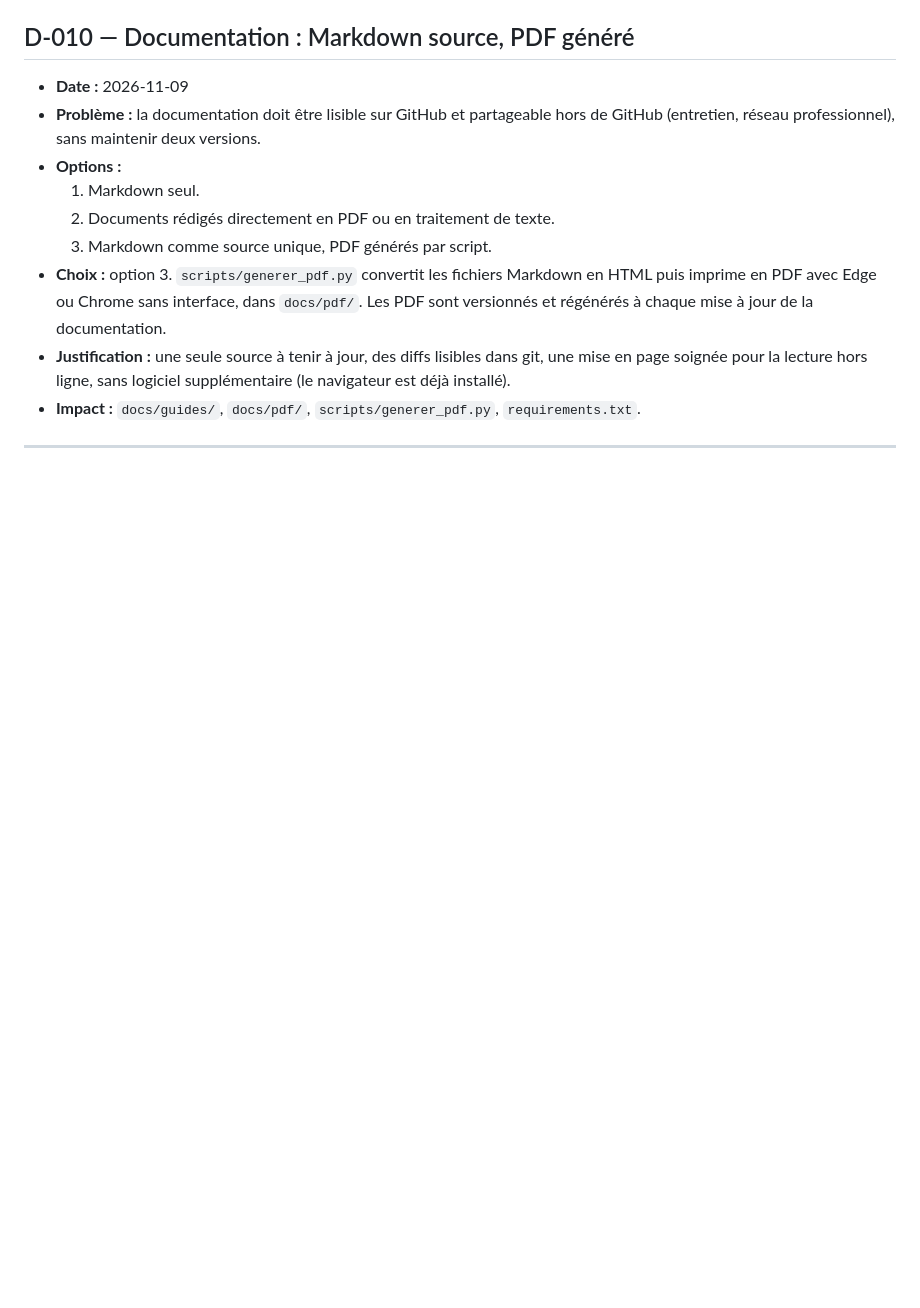
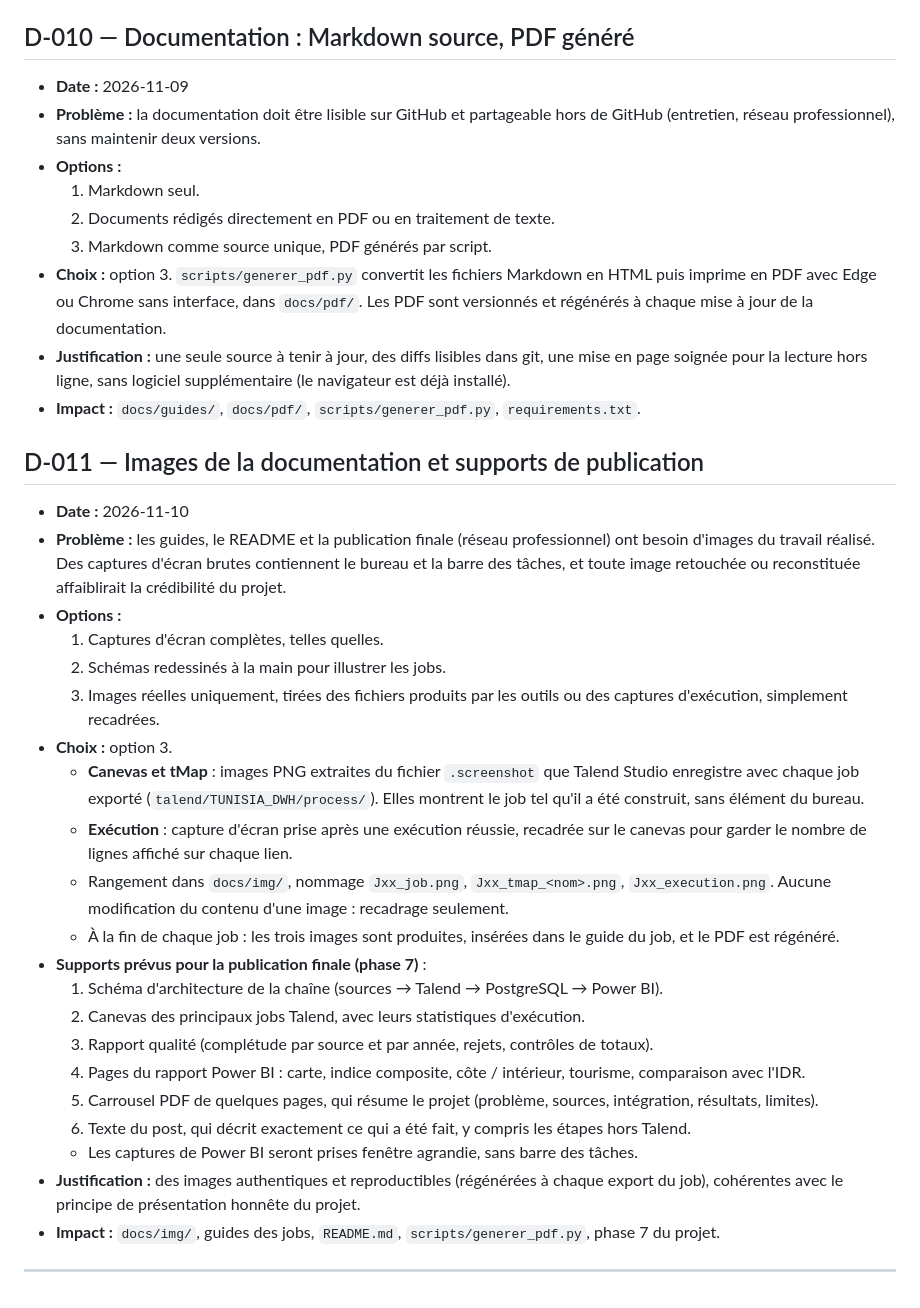
Before and after one commit to AhmedBenArfa/tunisia-regional-data-warehouse, a Markdown page: docs/decisions.md, the part around the change. GitHub-like rendering; blank space fills up the shorter version.

```diff
--- a/docs/decisions.md
+++ b/docs/decisions.md
@@ -118,6 +118,30 @@ Chaque règle de mapping, de répartition ou de dédoublonnage est consignée ic
 - **Justification :** une seule source à tenir à jour, des diffs lisibles dans git, une mise en page soignée pour la lecture hors ligne, sans logiciel supplémentaire (le navigateur est déjà installé).
 - **Impact :** `docs/guides/`, `docs/pdf/`, `scripts/generer_pdf.py`, `requirements.txt`.
 
+## D-011 — Images de la documentation et supports de publication
+
+- **Date :** 2026-11-10
+- **Problème :** les guides, le README et la publication finale (réseau professionnel) ont besoin d'images du travail réalisé. Des captures d'écran brutes contiennent le bureau et la barre des tâches, et toute image retouchée ou reconstituée affaiblirait la crédibilité du projet.
+- **Options :**
+  1. Captures d'écran complètes, telles quelles.
+  2. Schémas redessinés à la main pour illustrer les jobs.
+  3. Images réelles uniquement, tirées des fichiers produits par les outils ou des captures d'exécution, simplement recadrées.
+- **Choix :** option 3.
+  - **Canevas et tMap** : images PNG extraites du fichier `.screenshot` que Talend Studio enregistre avec chaque job exporté (`talend/TUNISIA_DWH/process/`). Elles montrent le job tel qu'il a été construit, sans élément du bureau.
+  - **Exécution** : capture d'écran prise après une exécution réussie, recadrée sur le canevas pour garder le nombre de lignes affiché sur chaque lien.
+  - Rangement dans `docs/img/`, nommage `Jxx_job.png`, `Jxx_tmap_<nom>.png`, `Jxx_execution.png`. Aucune modification du contenu d'une image : recadrage seulement.
+  - À la fin de chaque job : les trois images sont produites, insérées dans le guide du job, et le PDF est régénéré.
+- **Supports prévus pour la publication finale (phase 7)** :
+  1. Schéma d'architecture de la chaîne (sources → Talend → PostgreSQL → Power BI).
+  2. Canevas des principaux jobs Talend, avec leurs statistiques d'exécution.
+  3. Rapport qualité (complétude par source et par année, rejets, contrôles de totaux).
+  4. Pages du rapport Power BI : carte, indice composite, côte / intérieur, tourisme, comparaison avec l'IDR.
+  5. Carrousel PDF de quelques pages, qui résume le projet (problème, sources, intégration, résultats, limites).
+  6. Texte du post, qui décrit exactement ce qui a été fait, y compris les étapes hors Talend.
+  - Les captures de Power BI seront prises fenêtre agrandie, sans barre des tâches.
+- **Justification :** des images authentiques et reproductibles (régénérées à chaque export du job), cohérentes avec le principe de présentation honnête du projet.
+- **Impact :** `docs/img/`, guides des jobs, `README.md`, `scripts/generer_pdf.py`, phase 7 du projet.
+
 ---
 
 <!-- Modèle d'entrée
```
Also changed, not shown: README.md (+5 -1 lines), docs/guides/02_job_J01_referentiel_geo.md (+12 -0 lines), docs/img/J01_execution.png (added), docs/img/J01_job.png (added), docs/img/J01_tmap_controler_gouvernorat.png (added), 3 other files.
